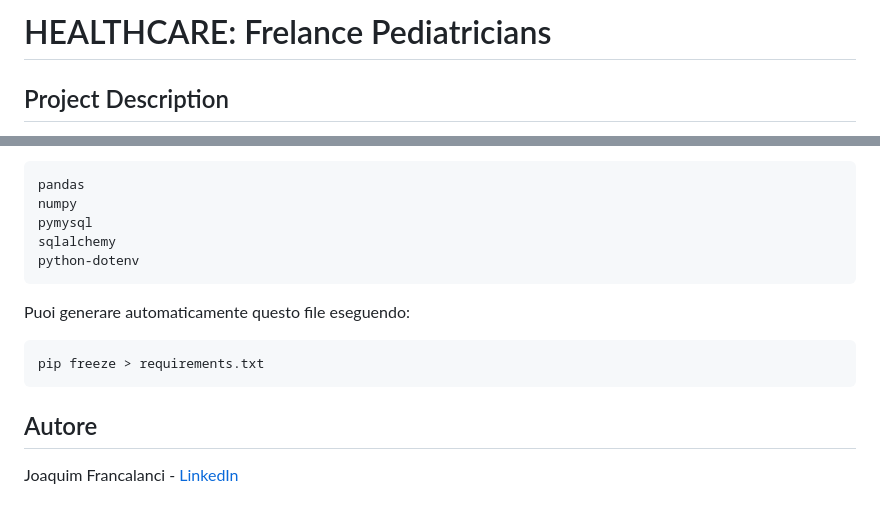
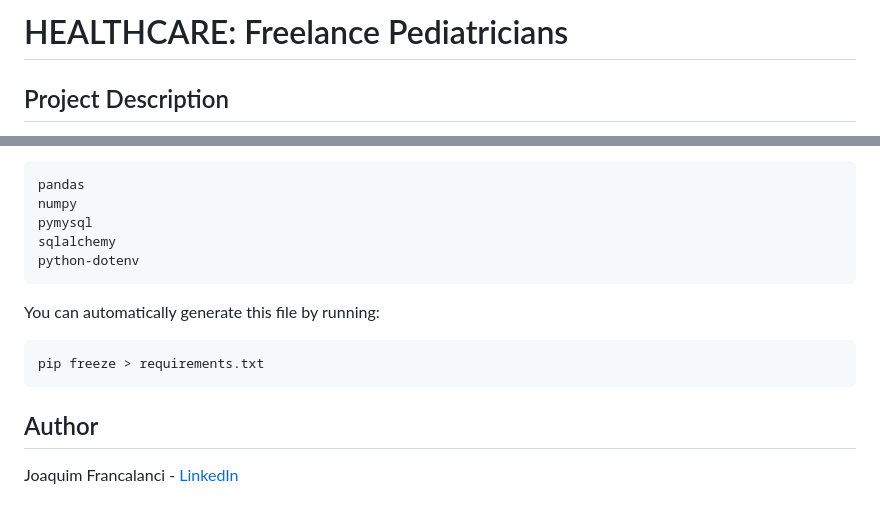
Before and after one commit to J0joFra/Pediatri_milanesi, a Markdown page: README.md, 2 parts joined by grey strips. GitHub-like rendering.

````diff
--- a/README.md
+++ b/README.md
@@ -1,3 +1,3 @@
-# HEALTHCARE: Frelance Pediatricians
+# HEALTHCARE: Freelance Pediatricians
 ## Project Description
 
@@ -162,12 +122,12 @@ sqlalchemy
 python-dotenv
 ```
 
-Puoi generare automaticamente questo file eseguendo:
+You can automatically generate this file by running:
 
 ```bash
 pip freeze > requirements.txt
 ```
 
-## Autore
+## Author
 
 Joaquim Francalanci - [LinkedIn](https://www.linkedin.com/)
````
Also changed, not shown: other parts of README.md (+51 -91 lines).
